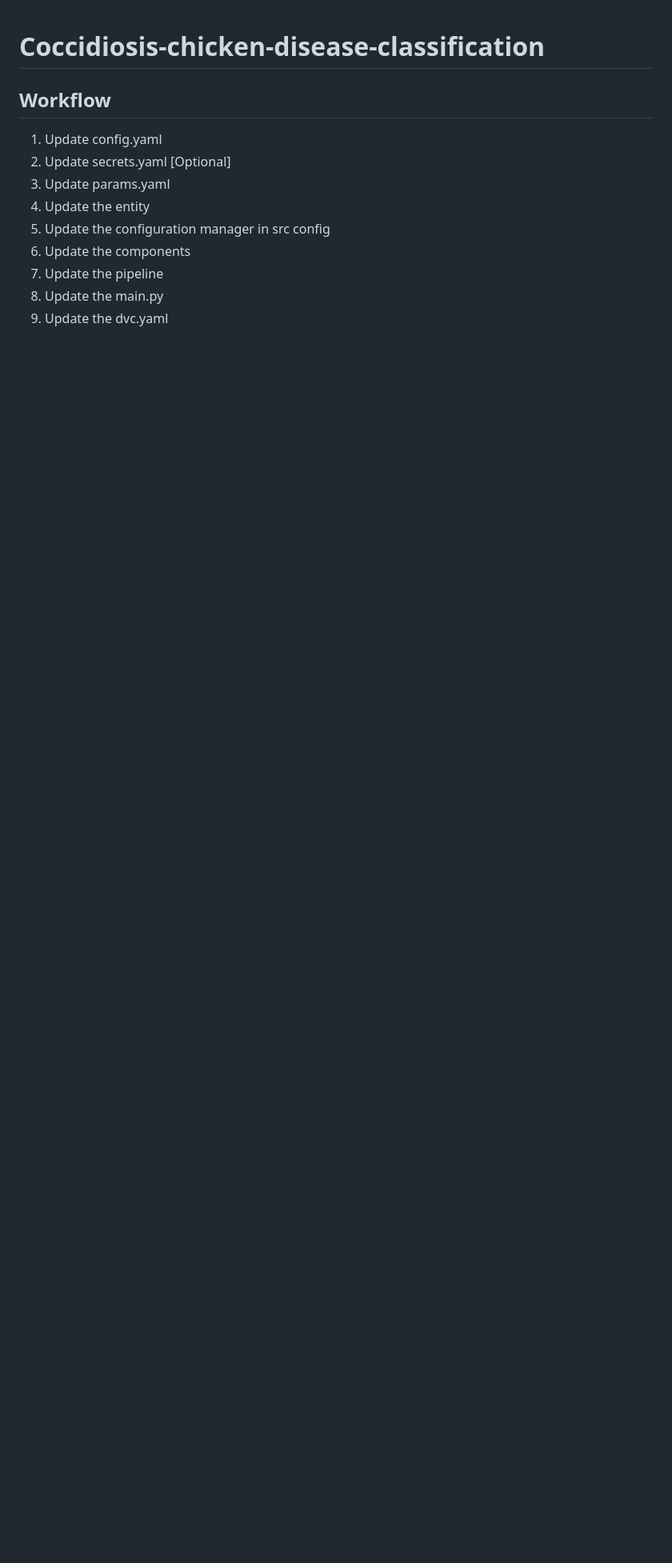
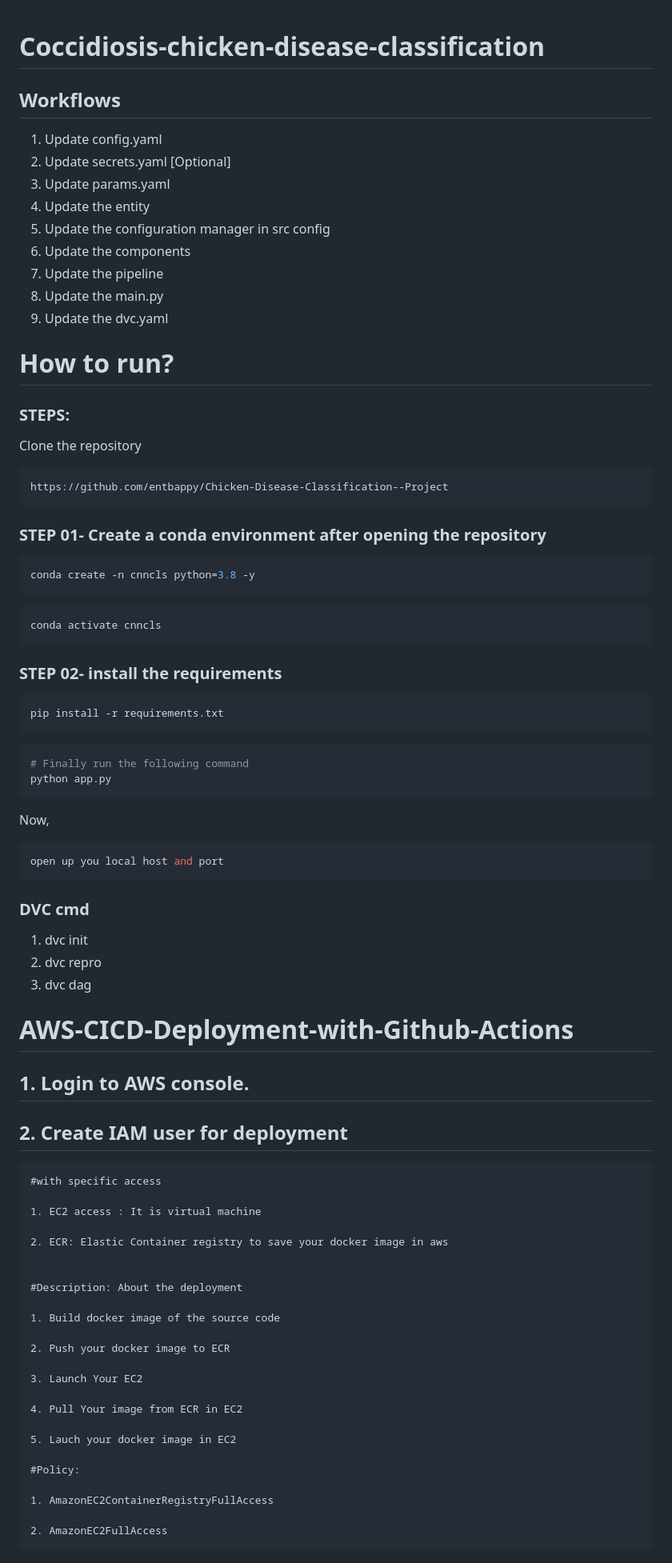
Before and after one commit to ayush190511/Coccidiosis-chicken-disease-classification, a Markdown page: README.md, the part around one of its changes. Shown at 80% size. Drawn GitHub-style; blank space fills up the shorter version.

Commit message:
Clean README and remove secrets

````diff
--- a/README.md
+++ b/README.md
@@ -1,7 +1,7 @@
 # Coccidiosis-chicken-disease-classification
 
 
-## Workflow
+## Workflows
 
 1. Update config.yaml
 2. Update secrets.yaml [Optional]
@@ -12,3 +12,81 @@
 7. Update the pipeline
 8. Update the main.py
 9. Update the dvc.yaml
+
+
+# How to run?
+### STEPS:
+
+Clone the repository
+
+```bash
+https://github.com/entbappy/Chicken-Disease-Classification--Project
+```
+### STEP 01- Create a conda environment after opening the repository
+
+```bash
+conda create -n cnncls python=3.8 -y
+```
+
+```bash
+conda activate cnncls
+```
+
+
+### STEP 02- install the requirements
+```bash
+pip install -r requirements.txt
+```
+
+
+```bash
+# Finally run the following command
+python app.py
+```
+
+Now,
+```bash
+open up you local host and port
+```
+
+
+### DVC cmd
+
+1. dvc init
+2. dvc repro
+3. dvc dag
+
+
+
+# AWS-CICD-Deployment-with-Github-Actions
+
+## 1. Login to AWS console.
+
+## 2. Create IAM user for deployment
+
+	#with specific access
+
+	1. EC2 access : It is virtual machine
+
+	2. ECR: Elastic Container registry to save your docker image in aws
+
+
+	#Description: About the deployment
+
+	1. Build docker image of the source code
+
+	2. Push your docker image to ECR
+
+	3. Launch Your EC2
+
+	4. Pull Your image from ECR in EC2
+
+	5. Lauch your docker image in EC2
+
+	#Policy:
+
+	1. AmazonEC2ContainerRegistryFullAccess
+
+	2. AmazonEC2FullAccess
+
+
````
Also changed, not shown: other parts of README.md (+66 -0 lines), inputImage.jpg, 3 other files.
